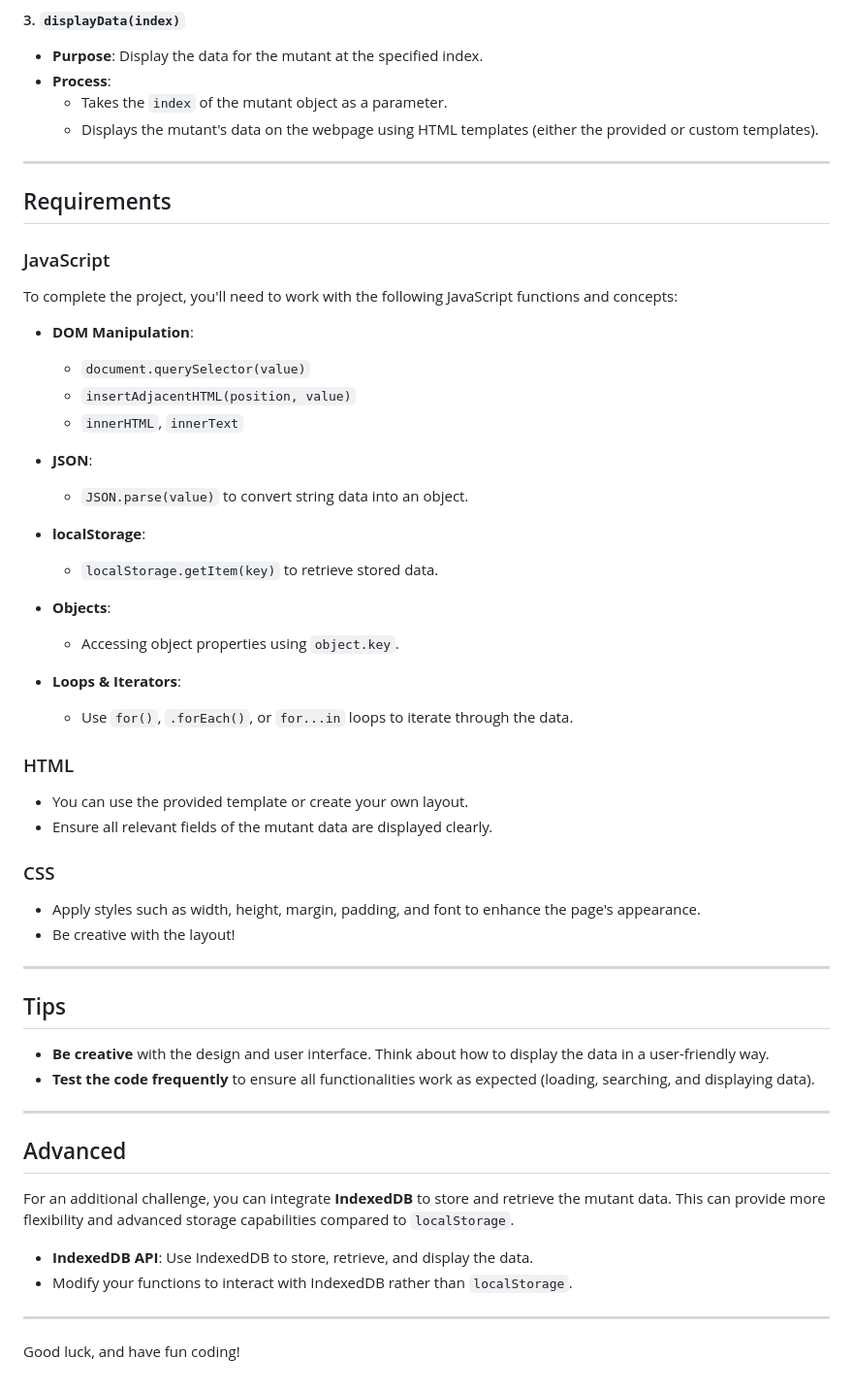
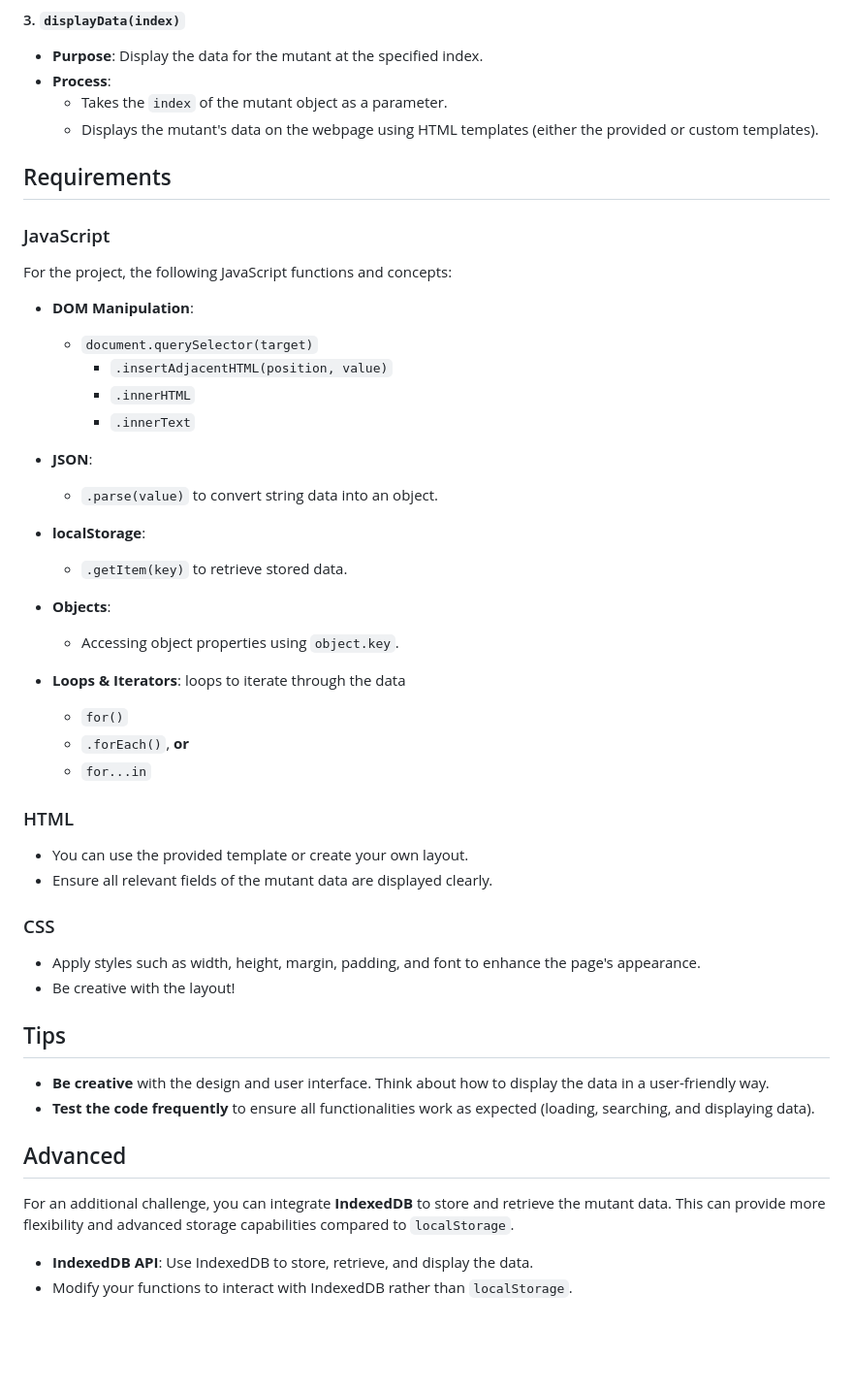
Before and after one commit to mrpelzer/04-04-LocalStorage-One-from-All, a Markdown page: README.md, the part around the change. Shown at 97% size. GitHub-like rendering; blank space fills up the shorter version.

```diff
--- a/README.md
+++ b/README.md
@@ -49,30 +49,33 @@ The goal of this project is to load data from `localStorage`, parse it, and disp
   - Takes the `index` of the mutant object as a parameter.
   - Displays the mutant's data on the webpage using HTML templates (either the provided or custom templates).
 
----
+
 
 ## Requirements
 
 ### JavaScript
 
-To complete the project, you'll need to work with the following JavaScript functions and concepts:
+For the project, the following JavaScript functions and concepts:
 
 - **DOM Manipulation**:
-  - `document.querySelector(value)`
-  - `insertAdjacentHTML(position, value)`
-  - `innerHTML`, `innerText`
+  - `document.querySelector(target)`
+    - `.insertAdjacentHTML(position, value)`
+    - `.innerHTML`
+    - `.innerText`
 
 - **JSON**:
-  - `JSON.parse(value)` to convert string data into an object.
+  - `.parse(value)` to convert string data into an object.
 
 - **localStorage**:
-  - `localStorage.getItem(key)` to retrieve stored data.
+  - `.getItem(key)` to retrieve stored data.
 
 - **Objects**:
   - Accessing object properties using `object.key`.
 
-- **Loops & Iterators**:
-  - Use `for()`, `.forEach()`, or `for...in` loops to iterate through the data.
+- **Loops & Iterators**: loops to iterate through the data
+  - `for()`
+  - `.forEach()`, **or**
+  - `for...in`
 
 ### HTML
 
@@ -84,14 +87,14 @@ To complete the project, you'll need to work with the following JavaScript funct
 - Apply styles such as width, height, margin, padding, and font to enhance the page's appearance.
 - Be creative with the layout!
 
----
+
 
 ## Tips
 
 - **Be creative** with the design and user interface. Think about how to display the data in a user-friendly way.
 - **Test the code frequently** to ensure all functionalities work as expected (loading, searching, and displaying data).
 
----
+
 
 ## Advanced
 
@@ -99,7 +102,3 @@ For an additional challenge, you can integrate **IndexedDB** to store and retrie
 
 - **IndexedDB API**: Use IndexedDB to store, retrieve, and display the data.
 - Modify your functions to interact with IndexedDB rather than `localStorage`.
-
----
-
-Good luck, and have fun coding!
```
